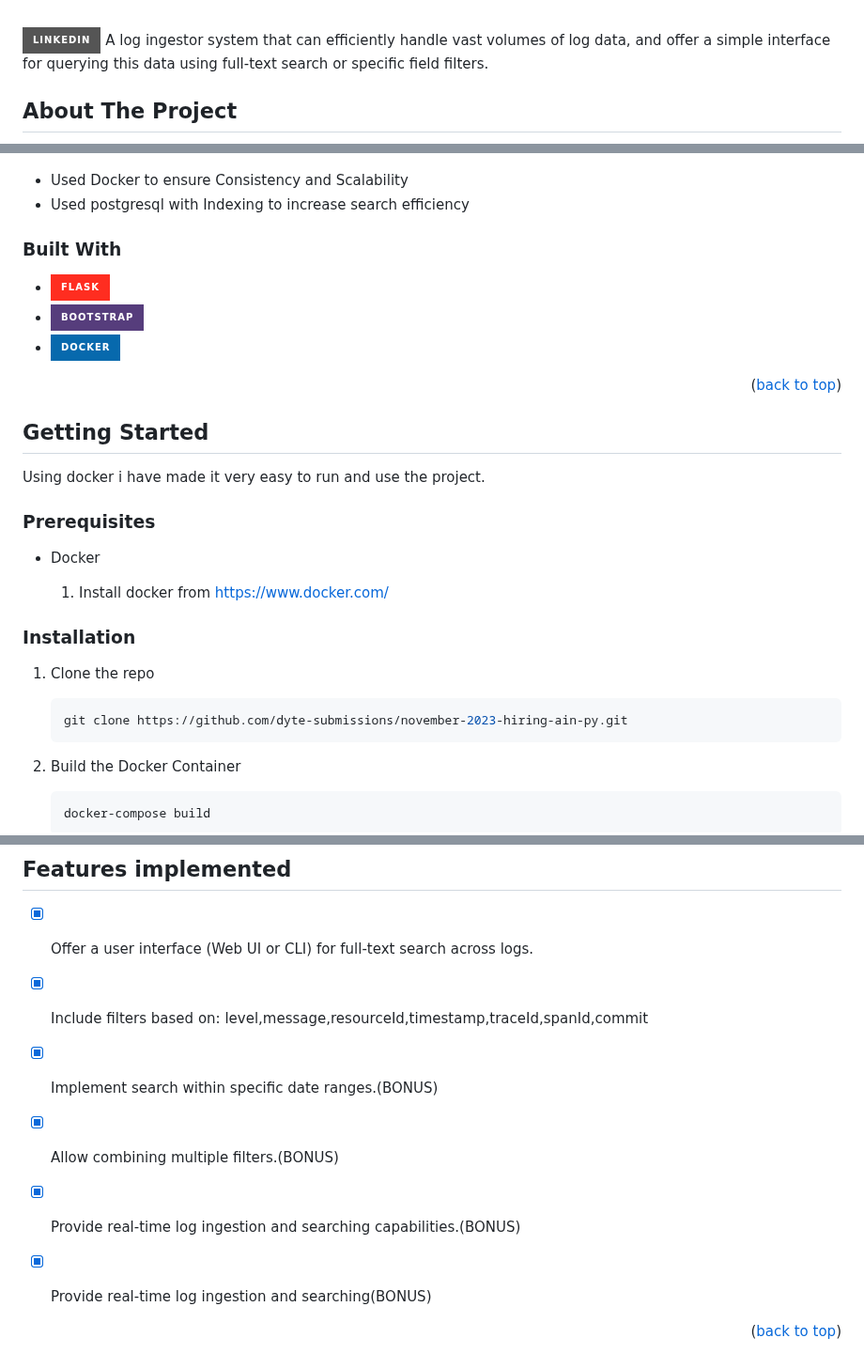
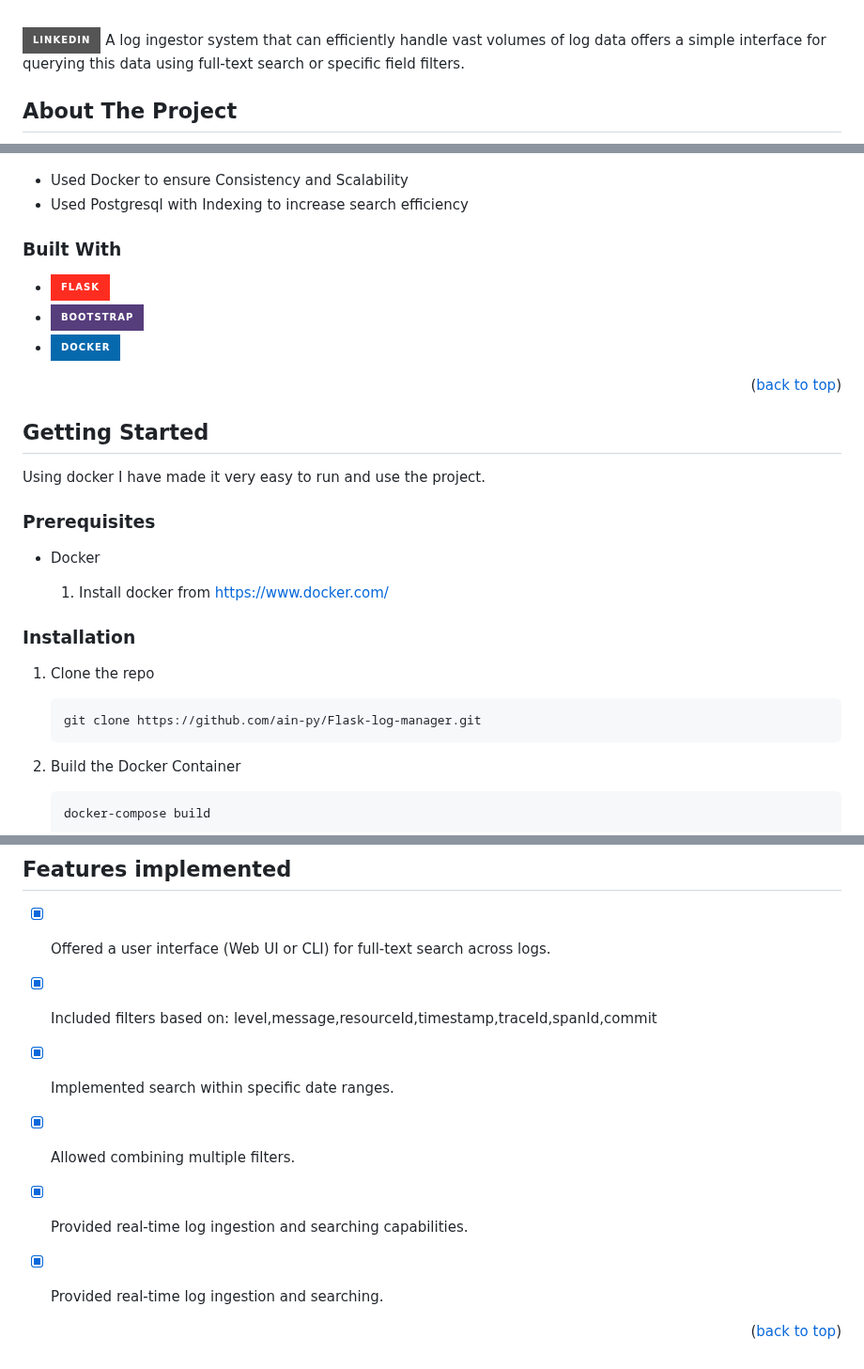
Before and after one commit to ain-py/Flask-log-manager, a Markdown page: README.md, 3 parts joined by grey strips. Shown at 94% size. Rendered like a GitHub page; badges without logos.

````diff
--- a/README.md
+++ b/README.md
@@ -2,14 +2,14 @@
 
 [![LinkedIn][linkedin-shield]][linkedin-url]
 </br>
-A log ingestor system that can efficiently handle vast volumes of log data, and offer a simple interface for querying this data using full-text search or specific field filters.
+A log ingestor system that can efficiently handle vast volumes of log data offers a simple interface for querying this data using full-text search or specific field filters.
 <!-- ABOUT THE PROJECT -->
 ## About The Project
 
 [![Product Name Screen Shot][product-screenshot]](https://example.com)
 
 * Used Docker to ensure Consistency and Scalability
-* Used postgresql with Indexing to increase search efficiency
+* Used Postgresql with Indexing to increase search efficiency
 
 
 ### Built With
@@ -25,7 +25,7 @@ A log ingestor system that can efficiently handle vast volumes of log data, and
 <!-- GETTING STARTED -->
 ## Getting Started
 
-Using docker i have made it very easy to run and use the project.
+Using docker I have made it very easy to run and use the project.
 
 ### Prerequisites
 
@@ -39,7 +39,7 @@ Using docker i have made it very easy to run and use the project.
 
 1. Clone the repo
    ```sh
-   git clone https://github.com/dyte-submissions/november-2023-hiring-ain-py.git
+   git clone https://github.com/ain-py/Flask-log-manager.git
    ```
 2. Build the Docker Container
    ```sh
@@ -115,12 +115,12 @@ log_data = {
 <!-- ROADMAP -->
 ## Features implemented
 
-- [x] Offer a user interface (Web UI or CLI) for full-text search across logs.
-- [x] Include filters based on: level,message,resourceId,timestamp,traceId,spanId,commit
-- [x] Implement search within specific date ranges.(BONUS)
-- [x] Allow combining multiple filters.(BONUS)
-- [x] Provide real-time log ingestion and searching capabilities.(BONUS)
-- [x] Provide real-time log ingestion and searching(BONUS)
+- [x] Offered a user interface (Web UI or CLI) for full-text search across logs.
+- [x] Included filters based on: level,message,resourceId,timestamp,traceId,spanId,commit
+- [x] Implemented search within specific date ranges.
+- [x] Allowed combining multiple filters.
+- [x] Provided real-time log ingestion and searching capabilities.
+- [x] Provided real-time log ingestion and searching.
 
 
 <p align="right">(<a href="#readme-top">back to top</a>)</p>
````
